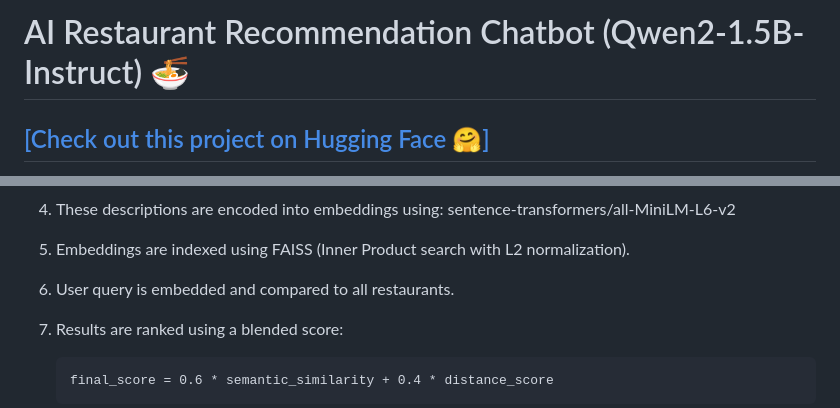
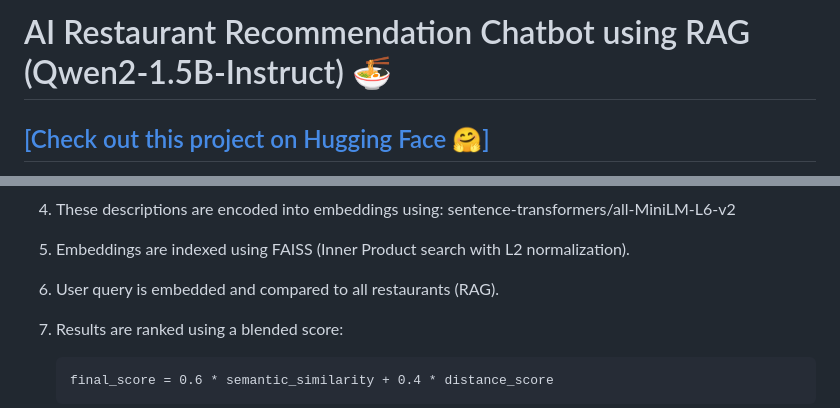
Before and after one commit to paivalucass/AIRestaurantRecommendationAPI, a Markdown page: README.md, 2 parts joined by grey strips. Drawn GitHub-style.

```diff
--- a/README.md
+++ b/README.md
@@ -1,4 +1,4 @@
-# AI Restaurant Recommendation Chatbot (Qwen2-1.5B-Instruct) 🍜
+# AI Restaurant Recommendation Chatbot using RAG (Qwen2-1.5B-Instruct) 🍜
 
 ## [[Check out this project on Hugging Face 🤗]](https://huggingface.co/spaces/paivalucass/ai-restaurant-recommend)
 
@@ -44,7 +44,7 @@ sentence-transformers/all-MiniLM-L6-v2
 
 5. Embeddings are indexed using FAISS (Inner Product search with L2 normalization).
 
-6. User query is embedded and compared to all restaurants.
+6. User query is embedded and compared to all restaurants (RAG).
 
 7. Results are ranked using a blended score:
 
```
